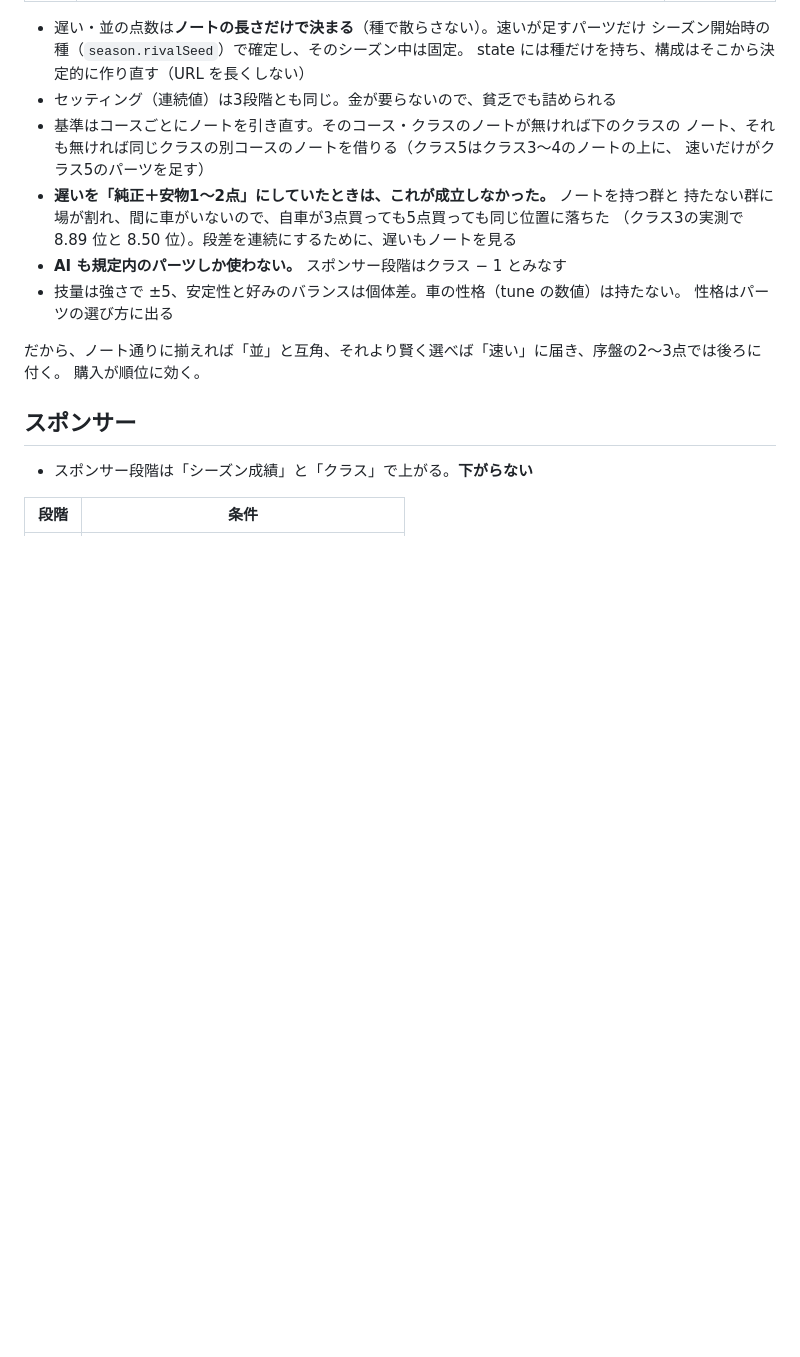
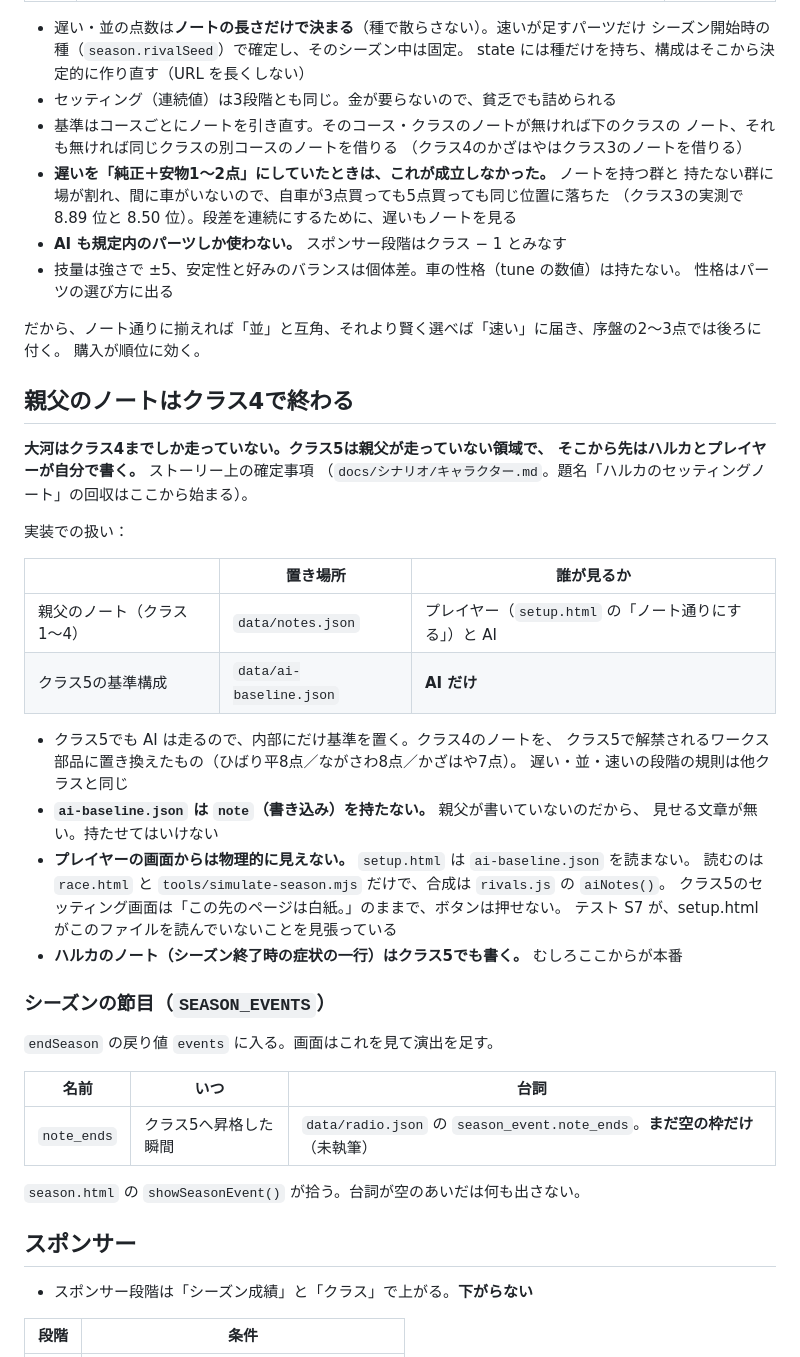
Before and after one commit to ainingen/haruka, a Markdown page: docs/設計/経済とシーズン.md, the part around one of its changes. Rendered like a GitHub page; blank space fills up the shorter version.

```diff
--- a/docs/設計/経済とシーズン.md
+++ b/docs/設計/経済とシーズン.md
@@ -105,8 +105,8 @@ AI は**自車の構成を参照しない。** 名簿（`data/rivals.json`）の
   state には種だけを持ち、構成はそこから決定的に作り直す（URL を長くしない）
 - セッティング（連続値）は3段階とも同じ。金が要らないので、貧乏でも詰められる
 - 基準はコースごとにノートを引き直す。そのコース・クラスのノートが無ければ下のクラスの
-  ノート、それも無ければ同じクラスの別コースのノートを借りる（クラス5はクラス3〜4のノートの上に、
-  速いだけがクラス5のパーツを足す）
+  ノート、それも無ければ同じクラスの別コースのノートを借りる
+  （クラス4のかざはやはクラス3のノートを借りる）
 - **遅いを「純正＋安物1〜2点」にしていたときは、これが成立しなかった。** ノートを持つ群と
   持たない群に場が割れ、間に車がいないので、自車が3点買っても5点買っても同じ位置に落ちた
   （クラス3の実測で 8.89 位と 8.50 位）。段差を連続にするために、遅いもノートを見る
@@ -116,6 +116,40 @@ AI は**自車の構成を参照しない。** 名簿（`data/rivals.json`）の
 
 だから、ノート通りに揃えれば「並」と互角、それより賢く選べば「速い」に届き、序盤の2〜3点では後ろに付く。
 購入が順位に効く。
+
+## 親父のノートはクラス4で終わる
+
+**大河はクラス4までしか走っていない。クラス5は親父が走っていない領域で、
+そこから先はハルカとプレイヤーが自分で書く。** ストーリー上の確定事項
+（`docs/シナリオ/キャラクター.md`。題名「ハルカのセッティングノート」の回収はここから始まる）。
+
+実装での扱い：
+
+| | 置き場所 | 誰が見るか |
+|---|---|---|
+| 親父のノート（クラス1〜4） | `data/notes.json` | プレイヤー（`setup.html` の「ノート通りにする」）と AI |
+| クラス5の基準構成 | `data/ai-baseline.json` | **AI だけ** |
+
+- クラス5でも AI は走るので、内部にだけ基準を置く。クラス4のノートを、
+  クラス5で解禁されるワークス部品に置き換えたもの（ひばり平8点／ながさわ8点／かざはや7点）。
+  遅い・並・速いの段階の規則は他クラスと同じ
+- **`ai-baseline.json` は `note`（書き込み）を持たない。** 親父が書いていないのだから、
+  見せる文章が無い。持たせてはいけない
+- **プレイヤーの画面からは物理的に見えない。** `setup.html` は `ai-baseline.json` を読まない。
+  読むのは `race.html` と `tools/simulate-season.mjs` だけで、合成は `rivals.js` の `aiNotes()`。
+  クラス5のセッティング画面は「この先のページは白紙。」のままで、ボタンは押せない。
+  テスト S7 が、setup.html がこのファイルを読んでいないことを見張っている
+- **ハルカのノート（シーズン終了時の症状の一行）はクラス5でも書く。** むしろここからが本番
+
+### シーズンの節目（`SEASON_EVENTS`）
+
+`endSeason` の戻り値 `events` に入る。画面はこれを見て演出を足す。
+
+| 名前 | いつ | 台詞 |
+|---|---|---|
+| `note_ends` | クラス5へ昇格した瞬間 | `data/radio.json` の `season_event.note_ends`。**まだ空の枠だけ**（未執筆） |
+
+`season.html` の `showSeasonEvent()` が拾う。台詞が空のあいだは何も出さない。
 
 ## スポンサー
 
```
Also changed, not shown: other parts of docs/設計/経済とシーズン.md (+61 -14 lines).
